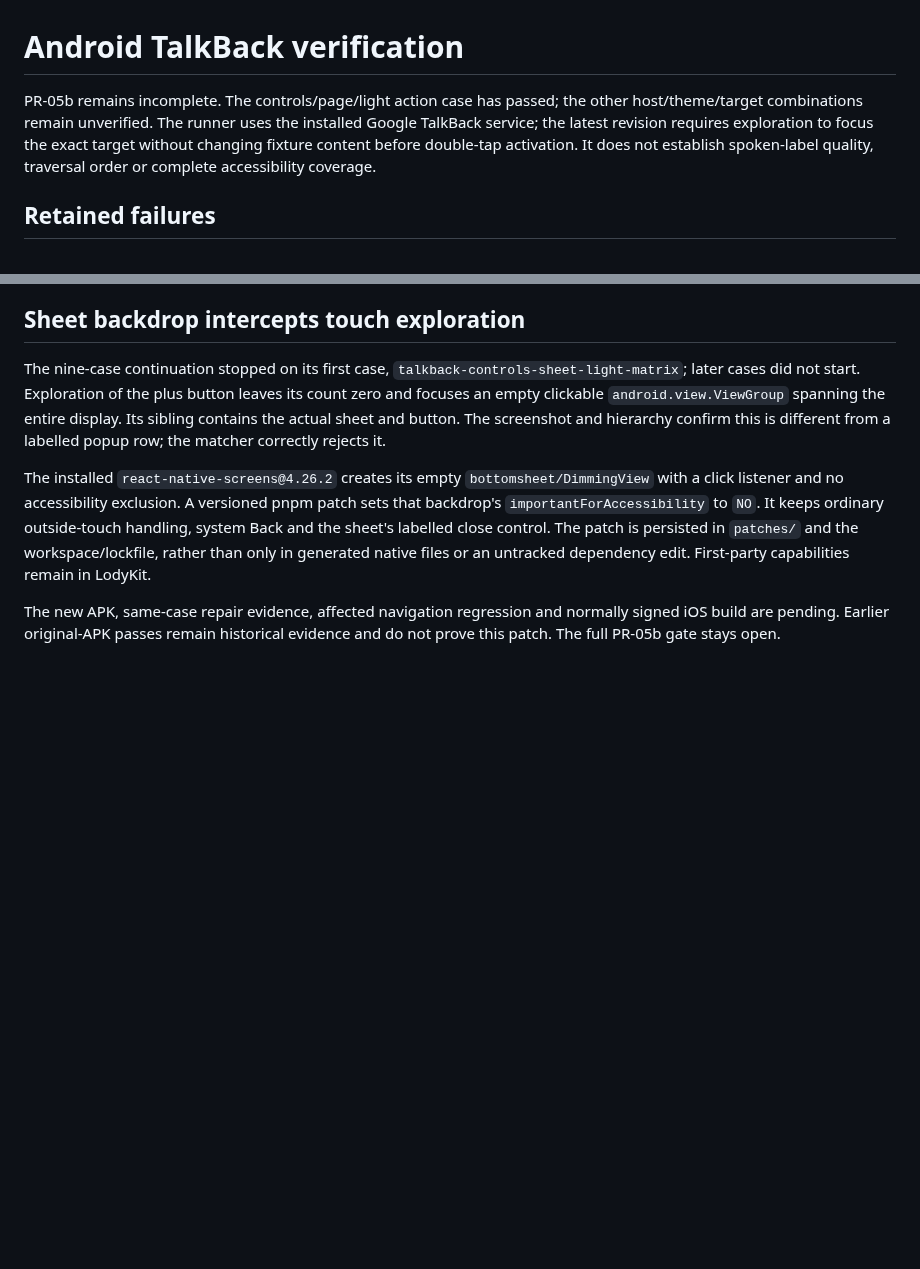
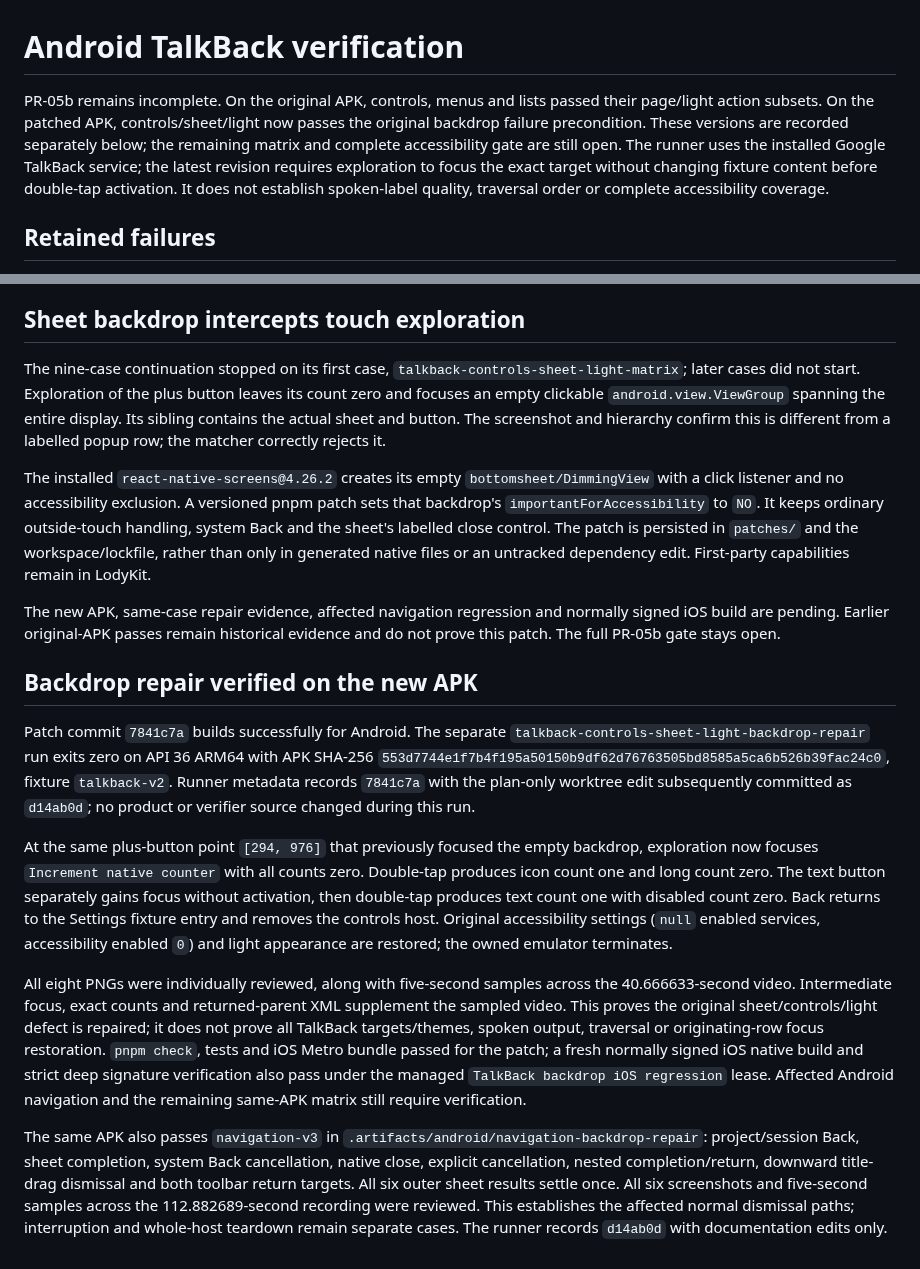
Before and after one commit to Eric-Song-Nop/lody-ios, a Markdown page: docs/research/android-accessibility-verification.md, 2 parts joined by grey strips. Rendered like a GitHub page; blank space fills up the shorter version.

Commit message:
test(android): record TalkBack sheet repair and navigation evidence

```diff
--- a/docs/research/android-accessibility-verification.md
+++ b/docs/research/android-accessibility-verification.md
@@ -1,6 +1,6 @@
 # Android TalkBack verification
 
-PR-05b remains incomplete. The controls/page/light action case has passed; the other host/theme/target combinations remain unverified. The runner uses the installed Google TalkBack service; the latest revision requires exploration to focus the exact target without changing fixture content before double-tap activation. It does not establish spoken-label quality, traversal order or complete accessibility coverage.
+PR-05b remains incomplete. On the original APK, controls, menus and lists passed their page/light action subsets. On the patched APK, controls/sheet/light now passes the original backdrop failure precondition. These versions are recorded separately below; the remaining matrix and complete accessibility gate are still open. The runner uses the installed Google TalkBack service; the latest revision requires exploration to focus the exact target without changing fixture content before double-tap activation. It does not establish spoken-label quality, traversal order or complete accessibility coverage.
 
 ## Retained failures
 
@@ -68,3 +68,13 @@ The nine-case continuation stopped on its first case, `talkback-controls-sheet-l
 The installed `react-native-screens@4.26.2` creates its empty `bottomsheet/DimmingView` with a click listener and no accessibility exclusion. A versioned pnpm patch sets that backdrop's `importantForAccessibility` to `NO`. It keeps ordinary outside-touch handling, system Back and the sheet's labelled close control. The patch is persisted in `patches/` and the workspace/lockfile, rather than only in generated native files or an untracked dependency edit. First-party capabilities remain in LodyKit.
 
 The new APK, same-case repair evidence, affected navigation regression and normally signed iOS build are pending. Earlier original-APK passes remain historical evidence and do not prove this patch. The full PR-05b gate stays open.
+
+## Backdrop repair verified on the new APK
+
+Patch commit `7841c7a` builds successfully for Android. The separate `talkback-controls-sheet-light-backdrop-repair` run exits zero on API 36 ARM64 with APK SHA-256 `553d7744e1f7b4f195a50150b9df62d76763505bd8585a5ca6b526b39fac24c0`, fixture `talkback-v2`. Runner metadata records `7841c7a` with the plan-only worktree edit subsequently committed as `d14ab0d`; no product or verifier source changed during this run.
+
+At the same plus-button point `[294, 976]` that previously focused the empty backdrop, exploration now focuses `Increment native counter` with all counts zero. Double-tap produces icon count one and long count zero. The text button separately gains focus without activation, then double-tap produces text count one with disabled count zero. Back returns to the Settings fixture entry and removes the controls host. Original accessibility settings (`null` enabled services, accessibility enabled `0`) and light appearance are restored; the owned emulator terminates.
+
+All eight PNGs were individually reviewed, along with five-second samples across the 40.666633-second video. Intermediate focus, exact counts and returned-parent XML supplement the sampled video. This proves the original sheet/controls/light defect is repaired; it does not prove all TalkBack targets/themes, spoken output, traversal or originating-row focus restoration. `pnpm check`, tests and iOS Metro bundle passed for the patch; a fresh normally signed iOS native build and strict deep signature verification also pass under the managed `TalkBack backdrop iOS regression` lease. Affected Android navigation and the remaining same-APK matrix still require verification.
+
+The same APK also passes `navigation-v3` in `.artifacts/android/navigation-backdrop-repair`: project/session Back, sheet completion, system Back cancellation, native close, explicit cancellation, nested completion/return, downward title-drag dismissal and both toolbar return targets. All six outer sheet results settle once. All six screenshots and five-second samples across the 112.882689-second recording were reviewed. This establishes the affected normal dismissal paths; interruption and whole-host teardown remain separate cases. The runner records `d14ab0d` with documentation edits only.
```
Also changed, not shown: docs/research/ios-android-regression.md (+4 -0 lines).
